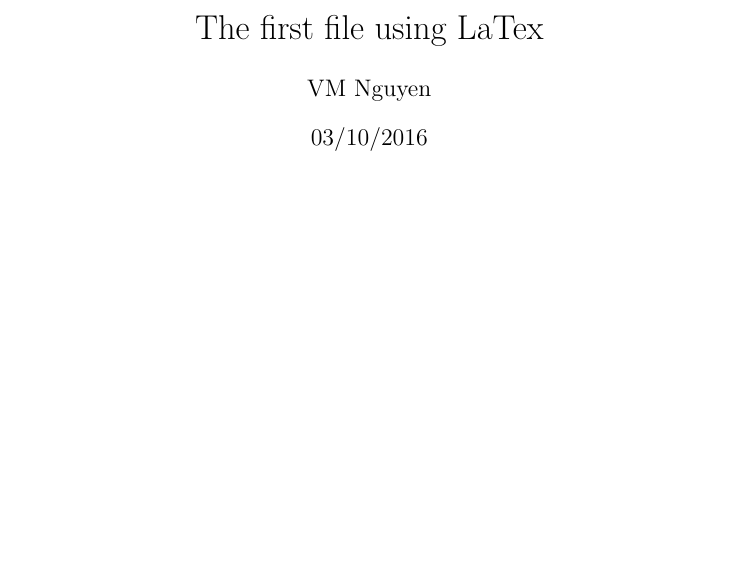
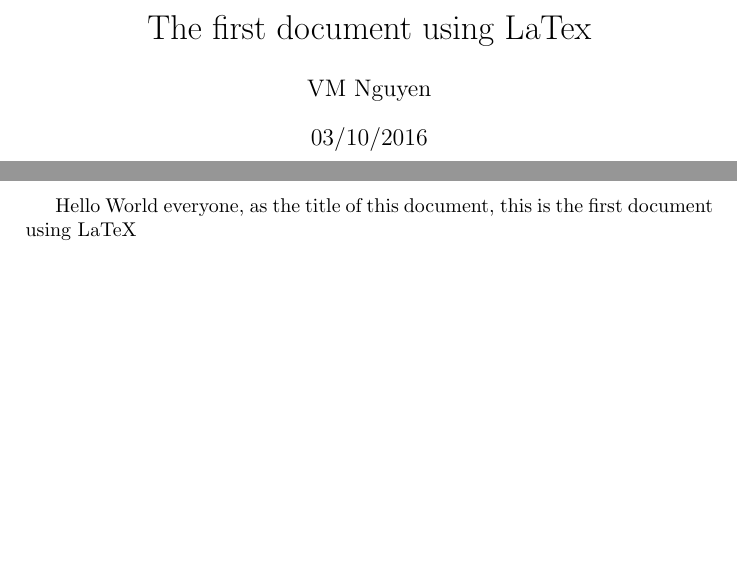
Before and after one commit to vmnguyen/LaTeX, a LaTeX document (HelloWorld/HelloWorld.tex): part of the page before the commit and two parts of pages 1 and 2 of 2 after it, the two joined at a grey line, cut so that both start at the same text, the shorter picture padded with empty space. Compiled offline with pdfLaTeX.

Commit message:
Edit HelloWorld document

```diff
--- a/HelloWorld/HelloWorld.tex
+++ b/HelloWorld/HelloWorld.tex
@@ -3,12 +3,12 @@
 
 \usepackage[utf8]{inputenc}
 
-\title{The first file using LaTex}
+\title{The first document using LaTex}
 \author{VM Nguyen}
 \date{03/10/2016}
 
 \pdfinfo{%
-  /Title    (The first file in Latex)
+  /Title    (The first document in Latex)
   /Author   (VM Nguyen)
   /Creator  ()
   /Producer ()
@@ -18,6 +18,6 @@
 
 \begin{document}
 \maketitle
-
-
+\newpage
+Hello World everyone, as the title of this document, this is the first document using LaTeX
 \end{document}
```
Also changed, not shown: HelloWorld/HelloWorld.pdf, 1 other file.
